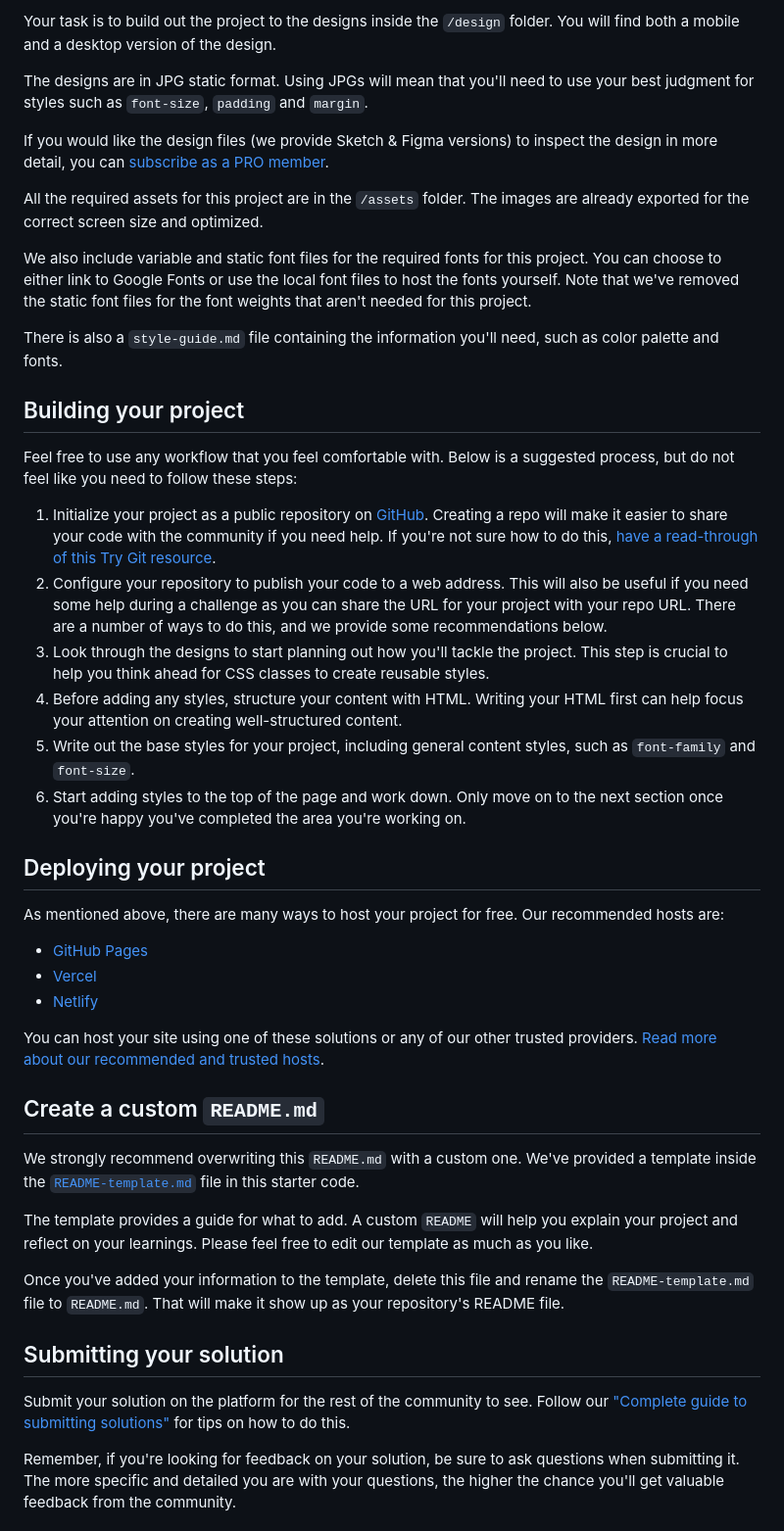
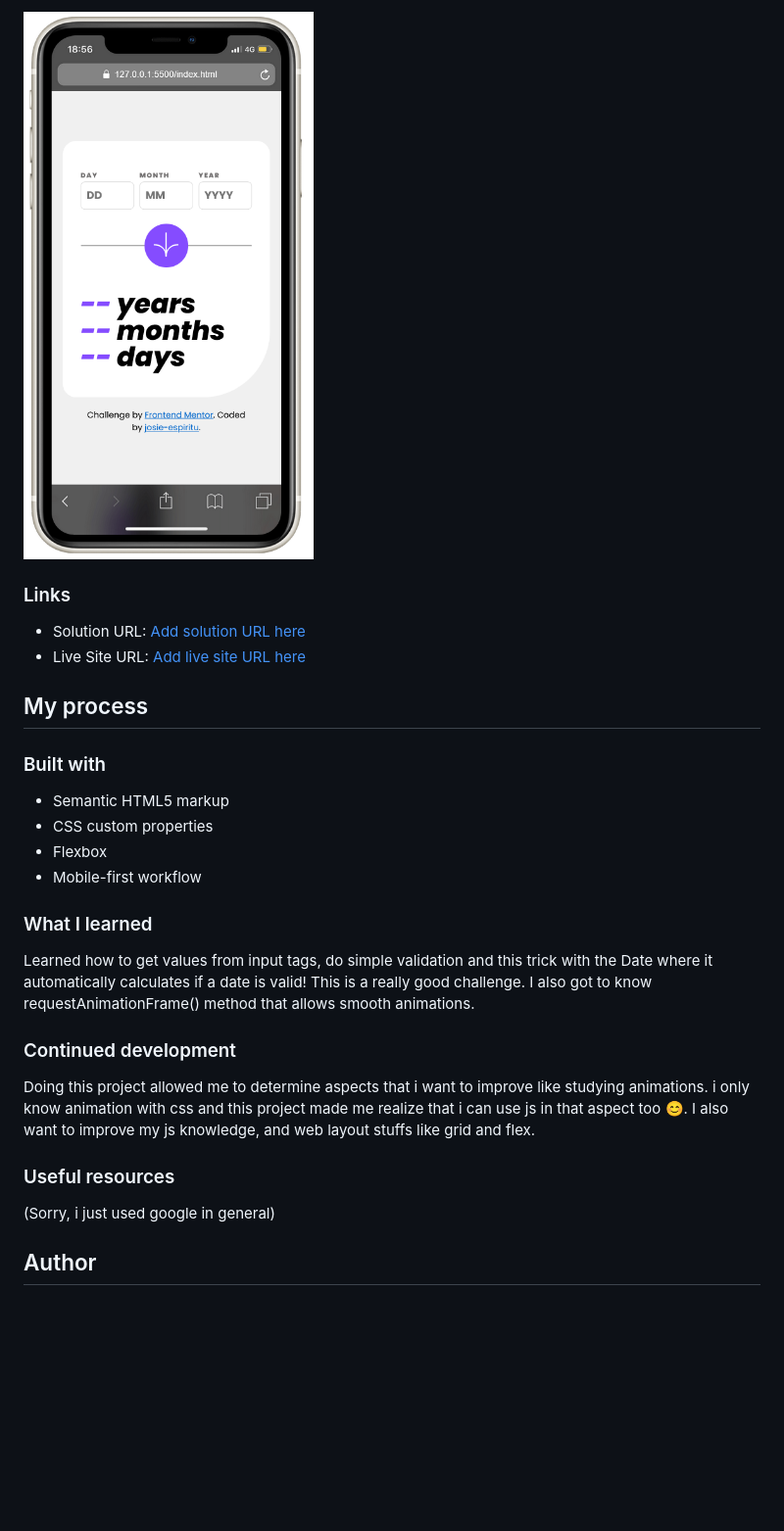
Before and after one commit to josie-espiritu/age-calculator-frontend-mentor, a Markdown page: README.md, the part around the change printed below. Shown: that part at 98% size. GitHub-like rendering; pictures changed too: image-2.png (added); blank space fills up the shorter version.

Commit message:
updated read.me

```diff
--- a/README.md
+++ b/README.md
@@ -35,48 +41,31 @@ Want some support on the challenge? [Join our community](https://www.frontendmen
 
-Your task is to build out the project to the designs inside the `/design` folder. You will find both a mobile and a desktop version of the design.
+![mobile phone](image-2.png)
 
-The designs are in JPG static format. Using JPGs will mean that you'll need to use your best judgment for styles such as `font-size`, `padding` and `margin`.
+### Links
 
-If you would like the design files (we provide Sketch & Figma versions) to inspect the design in more detail, you can [subscribe as a PRO member](https://www.frontendmentor.io/pro).
+- Solution URL: [Add solution URL here](https://your-solution-url.com)
+- Live Site URL: [Add live site URL here](https://your-live-site-url.com)
 
-All the required assets for this project are in the `/assets` folder. The images are already exported for the correct screen size and optimized.
+## My process
 
-We also include variable and static font files for the required fonts for this project. You can choose to either link to Google Fonts or use the local font files to host the fonts yourself. Note that we've removed the static font files for the font weights that aren't needed for this project.
+### Built with
 
-There is also a `style-guide.md` file containing the information you'll need, such as color palette and fonts.
+- Semantic HTML5 markup
+- CSS custom properties
+- Flexbox
+- Mobile-first workflow
 
-## Building your project
+### What I learned
 
-Feel free to use any workflow that you feel comfortable with. Below is a suggested process, but do not feel like you need to follow these steps:
+Learned how to get values from input tags, do simple validation and this trick with the Date where it automatically calculates if a date is valid! This is a really good challenge. I also got to know requestAnimationFrame() method that allows smooth animations.
 
-1. Initialize your project as a public repository on [GitHub](https://github.com/). Creating a repo will make it easier to share your code with the community if you need help. If you're not sure how to do this, [have a read-through of this Try Git resource](https://try.github.io/).
-2. Configure your repository to publish your code to a web address. This will also be useful if you need some help during a challenge as you can share the URL for your project with your repo URL. There are a number of ways to do this, and we provide some recommendations below.
-3. Look through the designs to start planning out how you'll tackle the project. This step is crucial to help you think ahead for CSS classes to create reusable styles.
-4. Before adding any styles, structure your content with HTML. Writing your HTML first can help focus your attention on creating well-structured content.
-5. Write out the base styles for your project, including general content styles, such as `font-family` and `font-size`.
-6. Start adding styles to the top of the page and work down. Only move on to the next section once you're happy you've completed the area you're working on.
+### Continued development
 
-## Deploying your project
+Doing this project allowed me to determine aspects that i want to improve like studying animations. i only know animation with css and this project made me realize that i can use js in that aspect too 😊. I also want to improve my js knowledge, and web layout stuffs like grid and flex.
 
-As mentioned above, there are many ways to host your project for free. Our recommended hosts are:
+### Useful resources
 
-- [GitHub Pages](https://pages.github.com/)
-- [Vercel](https://vercel.com/)
-- [Netlify](https://www.netlify.com/)
+(Sorry, i just used google in general)
 
-You can host your site using one of these solutions or any of our other trusted providers. [Read more about our recommended and trusted hosts](https://medium.com/frontend-mentor/frontend-mentor-trusted-hosting-providers-bf000dfebe).
+## Author
 
-## Create a custom `README.md`
-
-We strongly recommend overwriting this `README.md` with a custom one. We've provided a template inside the [`README-template.md`](./README-template.md) file in this starter code.
-
-The template provides a guide for what to add. A custom `README` will help you explain your project and reflect on your learnings. Please feel free to edit our template as much as you like.
-
-Once you've added your information to the template, delete this file and rename the `README-template.md` file to `README.md`. That will make it show up as your repository's README file.
-
-## Submitting your solution
-
-Submit your solution on the platform for the rest of the community to see. Follow our ["Complete guide to submitting solutions"](https://medium.com/frontend-mentor/a-complete-guide-to-submitting-solutions-on-frontend-mentor-ac6384162248) for tips on how to do this.
-
-Remember, if you're looking for feedback on your solution, be sure to ask questions when submitting it. The more specific and detailed you are with your questions, the higher the chance you'll get valuable feedback from the community.
-
```
Also changed, not shown: other parts of README.md (+23 -35 lines), README-template.md (deleted, +0 -119 lines), image-1.png (added), image.png (added).
